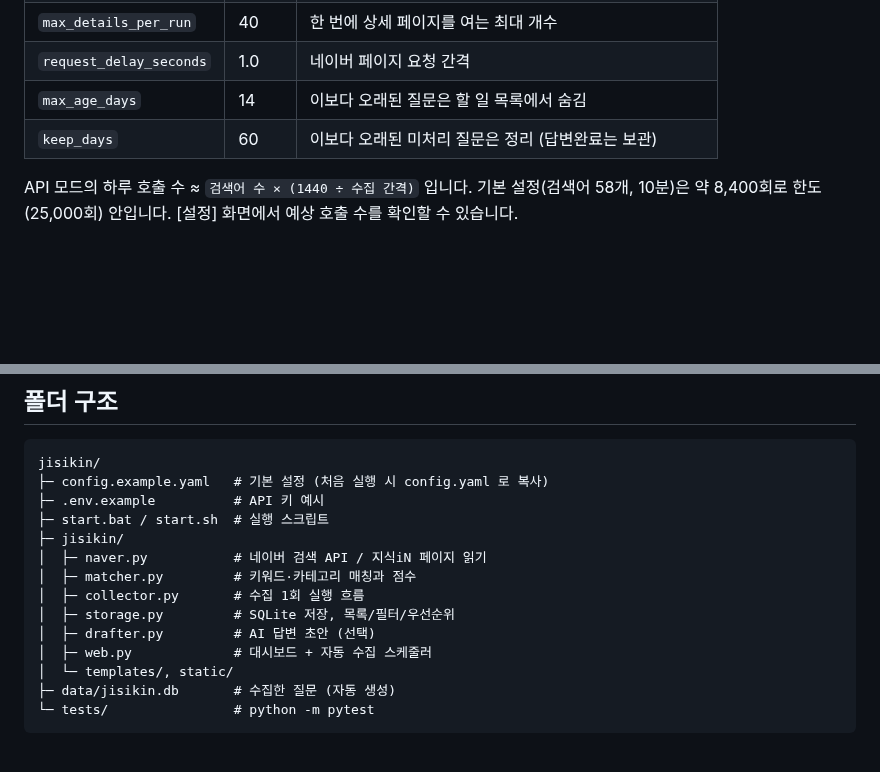
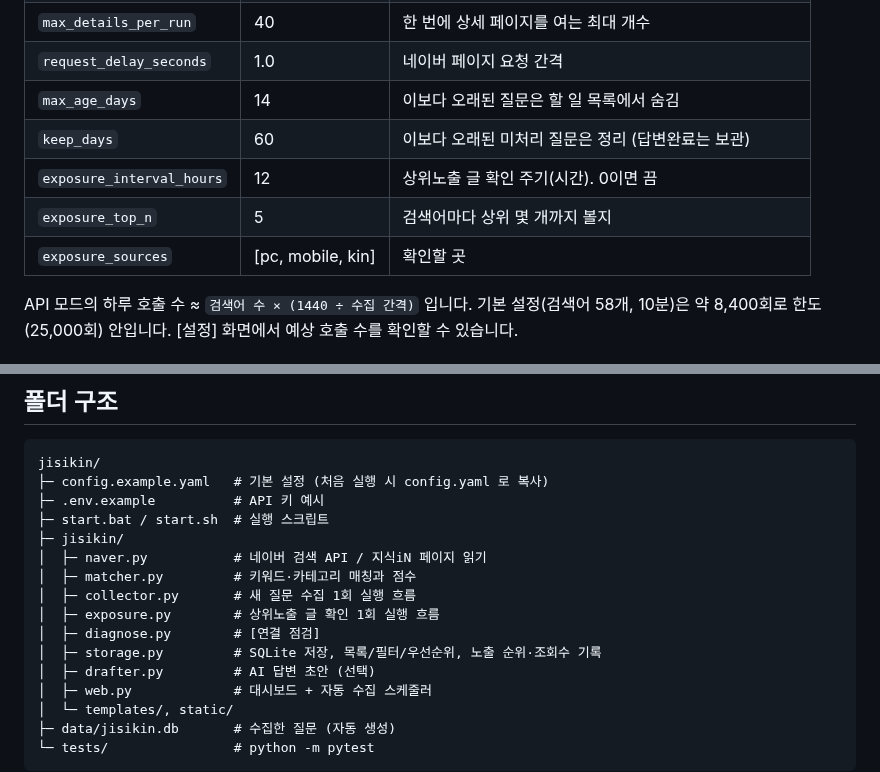
Before and after one commit to kbg817/jisikin, a Markdown page: README.md, 2 parts joined by grey strips. Drawn GitHub-style; blank space fills up the shorter version.

```diff
--- a/README.md
+++ b/README.md
@@ -138,6 +165,9 @@ python -m jisikin classify "헤어진 남친 연락 올까요"   # 분류 테스
 | `request_delay_seconds` | 1.0 | 네이버 페이지 요청 간격 |
 | `max_age_days` | 14 | 이보다 오래된 질문은 할 일 목록에서 숨김 |
 | `keep_days` | 60 | 이보다 오래된 미처리 질문은 정리 (답변완료는 보관) |
+| `exposure_interval_hours` | 12 | 상위노출 글 확인 주기(시간). 0이면 끔 |
+| `exposure_top_n` | 5 | 검색어마다 상위 몇 개까지 볼지 |
+| `exposure_sources` | [pc, mobile, kin] | 확인할 곳 |
 
 API 모드의 하루 호출 수 ≈ `검색어 수 × (1440 ÷ 수집 간격)` 입니다. 기본 설정(검색어 58개, 10분)은 약 8,400회로 한도(25,000회) 안입니다.
 [설정] 화면에서 예상 호출 수를 확인할 수 있습니다.
@@ -172,8 +202,10 @@ jisikin/
 ├─ jisikin/
 │  ├─ naver.py           # 네이버 검색 API / 지식iN 페이지 읽기
 │  ├─ matcher.py         # 키워드·카테고리 매칭과 점수
-│  ├─ collector.py       # 수집 1회 실행 흐름
-│  ├─ storage.py         # SQLite 저장, 목록/필터/우선순위
+│  ├─ collector.py       # 새 질문 수집 1회 실행 흐름
+│  ├─ exposure.py        # 상위노출 글 확인 1회 실행 흐름
+│  ├─ diagnose.py        # [연결 점검]
+│  ├─ storage.py         # SQLite 저장, 목록/필터/우선순위, 노출 순위·조회수 기록
 │  ├─ drafter.py         # AI 답변 초안 (선택)
 │  ├─ web.py             # 대시보드 + 자동 수집 스케줄러
 │  └─ templates/, static/
```
Also changed, not shown: other parts of README.md (+27 -0 lines), docs/screenshot-exposure.png (added), 13 other files.
